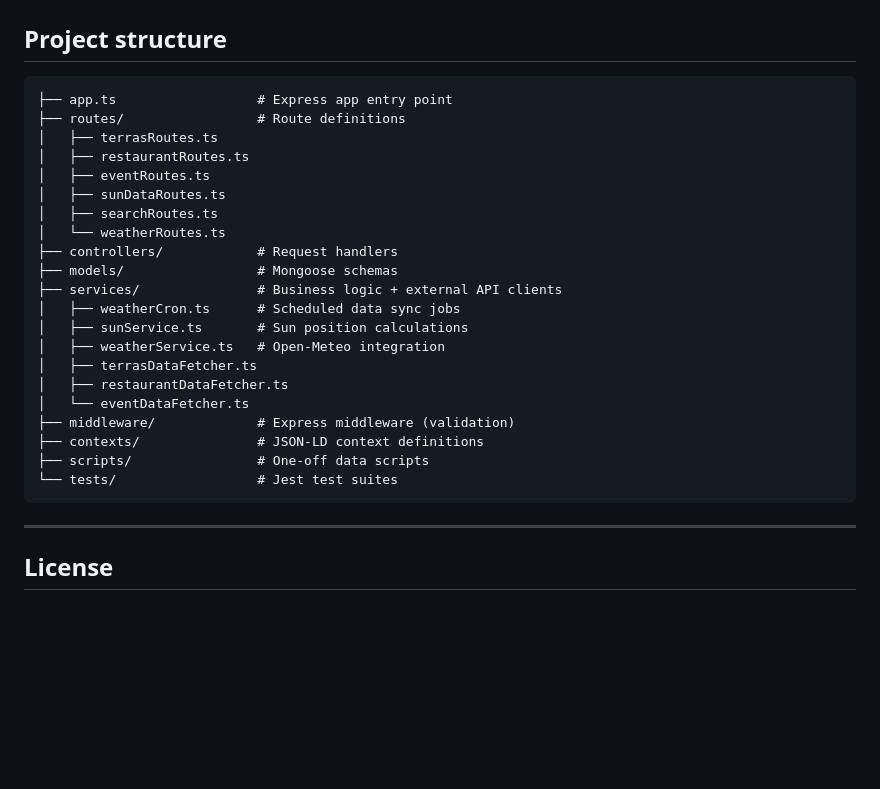
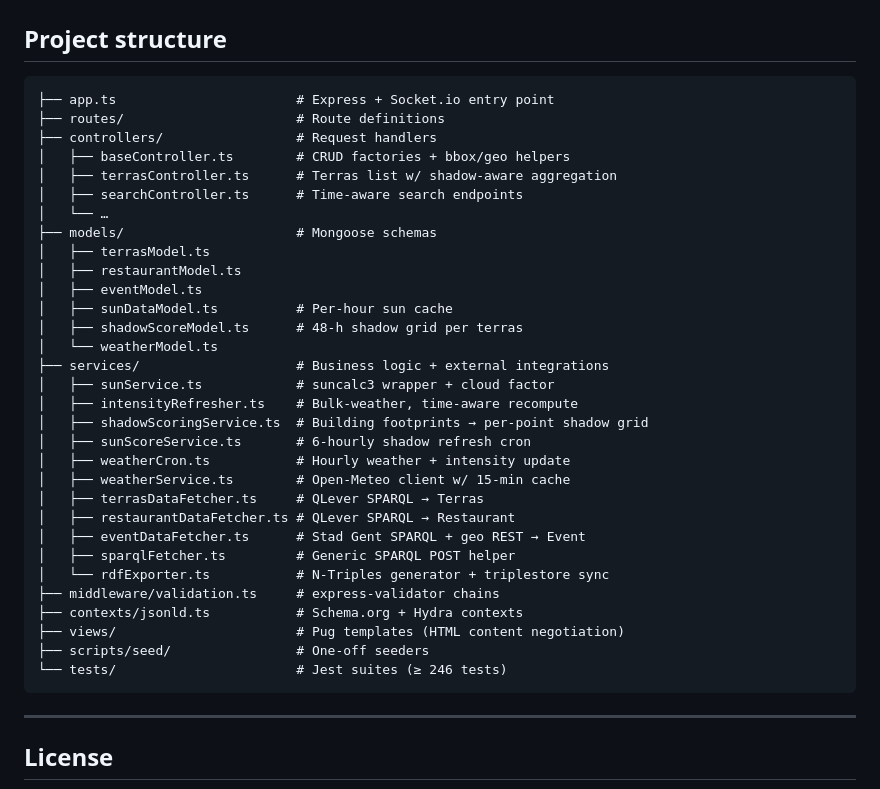
Before and after one commit to Wissniper/Zon-Terras-In-Gent-Backend, a Markdown page: README.md, the part around one of its changes. Drawn GitHub-style; blank space fills up the shorter version.

````diff
--- a/README.md
+++ b/README.md
@@ -192,27 +240,37 @@ sudo systemctl restart sun-seeker-api
 ## Project structure
 
 ```
-├── app.ts                  # Express app entry point
-├── routes/                 # Route definitions
-│   ├── terrasRoutes.ts
-│   ├── restaurantRoutes.ts
-│   ├── eventRoutes.ts
-│   ├── sunDataRoutes.ts
-│   ├── searchRoutes.ts
-│   └── weatherRoutes.ts
-├── controllers/            # Request handlers
-├── models/                 # Mongoose schemas
-├── services/               # Business logic + external API clients
-│   ├── weatherCron.ts      # Scheduled data sync jobs
-│   ├── sunService.ts       # Sun position calculations
-│   ├── weatherService.ts   # Open-Meteo integration
-│   ├── terrasDataFetcher.ts
-│   ├── restaurantDataFetcher.ts
-│   └── eventDataFetcher.ts
-├── middleware/             # Express middleware (validation)
-├── contexts/               # JSON-LD context definitions
-├── scripts/                # One-off data scripts
-└── tests/                  # Jest test suites
+├── app.ts                       # Express + Socket.io entry point
+├── routes/                      # Route definitions
+├── controllers/                 # Request handlers
+│   ├── baseController.ts        # CRUD factories + bbox/geo helpers
+│   ├── terrasController.ts      # Terras list w/ shadow-aware aggregation
+│   ├── searchController.ts      # Time-aware search endpoints
+│   └── …
+├── models/                      # Mongoose schemas
+│   ├── terrasModel.ts
+│   ├── restaurantModel.ts
+│   ├── eventModel.ts
+│   ├── sunDataModel.ts          # Per-hour sun cache
+│   ├── shadowScoreModel.ts      # 48-h shadow grid per terras
+│   └── weatherModel.ts
+├── services/                    # Business logic + external integrations
+│   ├── sunService.ts            # suncalc3 wrapper + cloud factor
+│   ├── intensityRefresher.ts    # Bulk-weather, time-aware recompute
+│   ├── shadowScoringService.ts  # Building footprints → per-point shadow grid
+│   ├── sunScoreService.ts       # 6-hourly shadow refresh cron
+│   ├── weatherCron.ts           # Hourly weather + intensity update
+│   ├── weatherService.ts        # Open-Meteo client w/ 15-min cache
+│   ├── terrasDataFetcher.ts     # QLever SPARQL → Terras
+│   ├── restaurantDataFetcher.ts # QLever SPARQL → Restaurant
+│   ├── eventDataFetcher.ts      # Stad Gent SPARQL + geo REST → Event
+│   ├── sparqlFetcher.ts         # Generic SPARQL POST helper
+│   └── rdfExporter.ts           # N-Triples generator + triplestore sync
+├── middleware/validation.ts     # express-validator chains
+├── contexts/jsonld.ts           # Schema.org + Hydra contexts
+├── views/                       # Pug templates (HTML content negotiation)
+├── scripts/seed/                # One-off seeders
+└── tests/                       # Jest suites (≥ 246 tests)
 ```
 
 ---
````
Also changed, not shown: other parts of README.md (+122 -74 lines).
